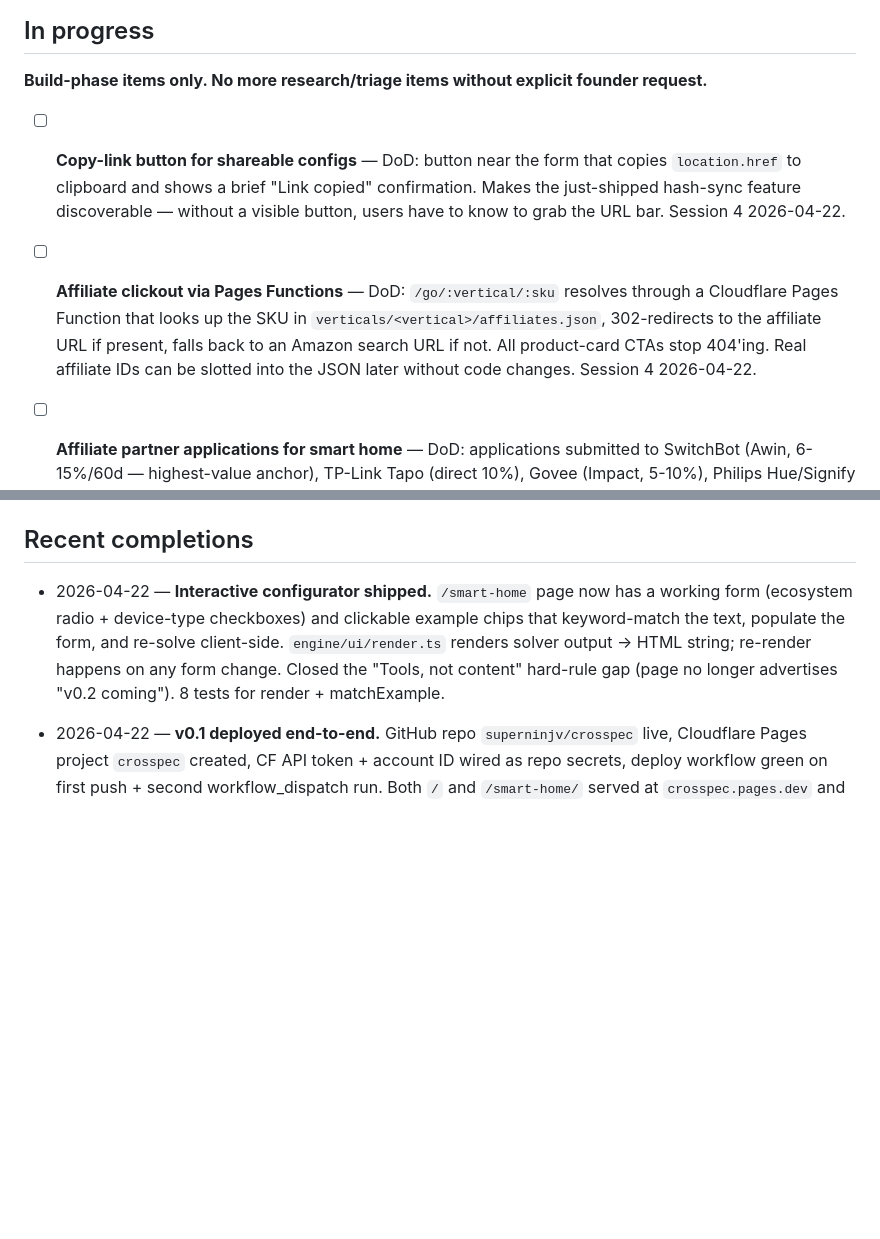
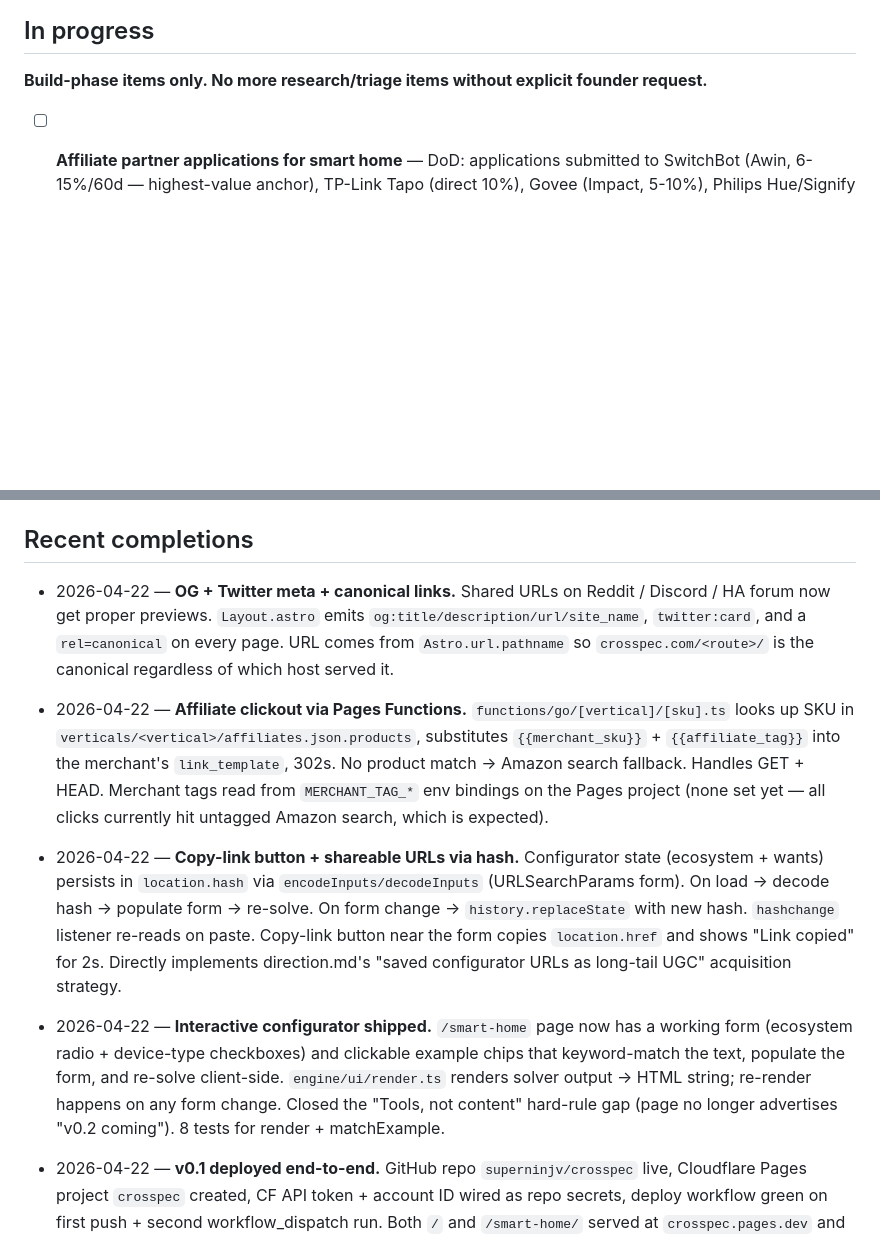
Before and after one commit to superninjv/crosspec, a Markdown page: plan.md, 2 parts joined by grey strips. GitHub-like rendering; blank space fills up the shorter version.

Commit message:
docs: mark session-4 ships in plan.md

```diff
--- a/plan.md
+++ b/plan.md
@@ -15,10 +15,6 @@ No branches in use yet — directory is fresh. Adopt `develop` → `main` patter
 
 **Build-phase items only. No more research/triage items without explicit founder request.**
 
-- [ ] **Copy-link button for shareable configs** — DoD: button near the form that copies `location.href` to clipboard and shows a brief "Link copied" confirmation. Makes the just-shipped hash-sync feature discoverable — without a visible button, users have to know to grab the URL bar. Session 4 2026-04-22.
-
-- [ ] **Affiliate clickout via Pages Functions** — DoD: `/go/:vertical/:sku` resolves through a Cloudflare Pages Function that looks up the SKU in `verticals/<vertical>/affiliates.json`, 302-redirects to the affiliate URL if present, falls back to an Amazon search URL if not. All product-card CTAs stop 404'ing. Real affiliate IDs can be slotted into the JSON later without code changes. Session 4 2026-04-22.
-
 - [ ] **Affiliate partner applications for smart home** — DoD: applications submitted to SwitchBot (Awin, 6-15%/60d — highest-value anchor), TP-Link Tapo (direct 10%), Govee (Impact, 5-10%), Philips Hue/Signify (Awin/Partnerize), Aqara (Awin UK, Sovrn US). Track approval state in `~/notes/projects/crosspec-affiliate-status.md`. Amazon Associates fallback for anything not approved or SKU-missing. Parallel with build — can start today while MVP is being written.
 
 - [ ] **EEAT author page** — DoD: one-page author bio for Jack (named, LinkedIn linked, 1-paragraph credibility hook — Home Assistant setup, Matter/Thread hands-on experience, or equivalent). Required day-one per hard rule. Lives at `crosspec.com/about` or similar. Short — one page, one photo, one LinkedIn link. 30 min.
@@ -26,6 +22,12 @@ No branches in use yet — directory is fresh. Adopt `develop` → `main` patter
 - [ ] **Community-first acquisition plan (post-ship)** — DoD: short list of where to post the v0.1 configurator once it's live — r/homeautomation, r/smarthome, r/matterandthread, HA Discord + community forum, relevant subreddits for specific ecosystems. NOT a launch plan with hype — a genuine "I made this thing that might help" post from the EEAT author account. Written up in `~/notes/projects/crosspec-community-plan.md`. 45 min.
 
 ## Recent completions
+
+- 2026-04-22 — **OG + Twitter meta + canonical links.** Shared URLs on Reddit / Discord / HA forum now get proper previews. `Layout.astro` emits `og:title/description/url/site_name`, `twitter:card`, and a `rel=canonical` on every page. URL comes from `Astro.url.pathname` so `crosspec.com/<route>/` is the canonical regardless of which host served it.
+
+- 2026-04-22 — **Affiliate clickout via Pages Functions.** `functions/go/[vertical]/[sku].ts` looks up SKU in `verticals/<vertical>/affiliates.json.products`, substitutes `{{merchant_sku}}` + `{{affiliate_tag}}` into the merchant's `link_template`, 302s. No product match → Amazon search fallback. Handles GET + HEAD. Merchant tags read from `MERCHANT_TAG_*` env bindings on the Pages project (none set yet — all clicks currently hit untagged Amazon search, which is expected).
+
+- 2026-04-22 — **Copy-link button + shareable URLs via hash.** Configurator state (ecosystem + wants) persists in `location.hash` via `encodeInputs/decodeInputs` (URLSearchParams form). On load → decode hash → populate form → re-solve. On form change → `history.replaceState` with new hash. `hashchange` listener re-reads on paste. Copy-link button near the form copies `location.href` and shows "Link copied" for 2s. Directly implements direction.md's "saved configurator URLs as long-tail UGC" acquisition strategy.
 
 - 2026-04-22 — **Interactive configurator shipped.** `/smart-home` page now has a working form (ecosystem radio + device-type checkboxes) and clickable example chips that keyword-match the text, populate the form, and re-solve client-side. `engine/ui/render.ts` renders solver output → HTML string; re-render happens on any form change. Closed the "Tools, not content" hard-rule gap (page no longer advertises "v0.2 coming"). 8 tests for render + matchExample.
 
```
